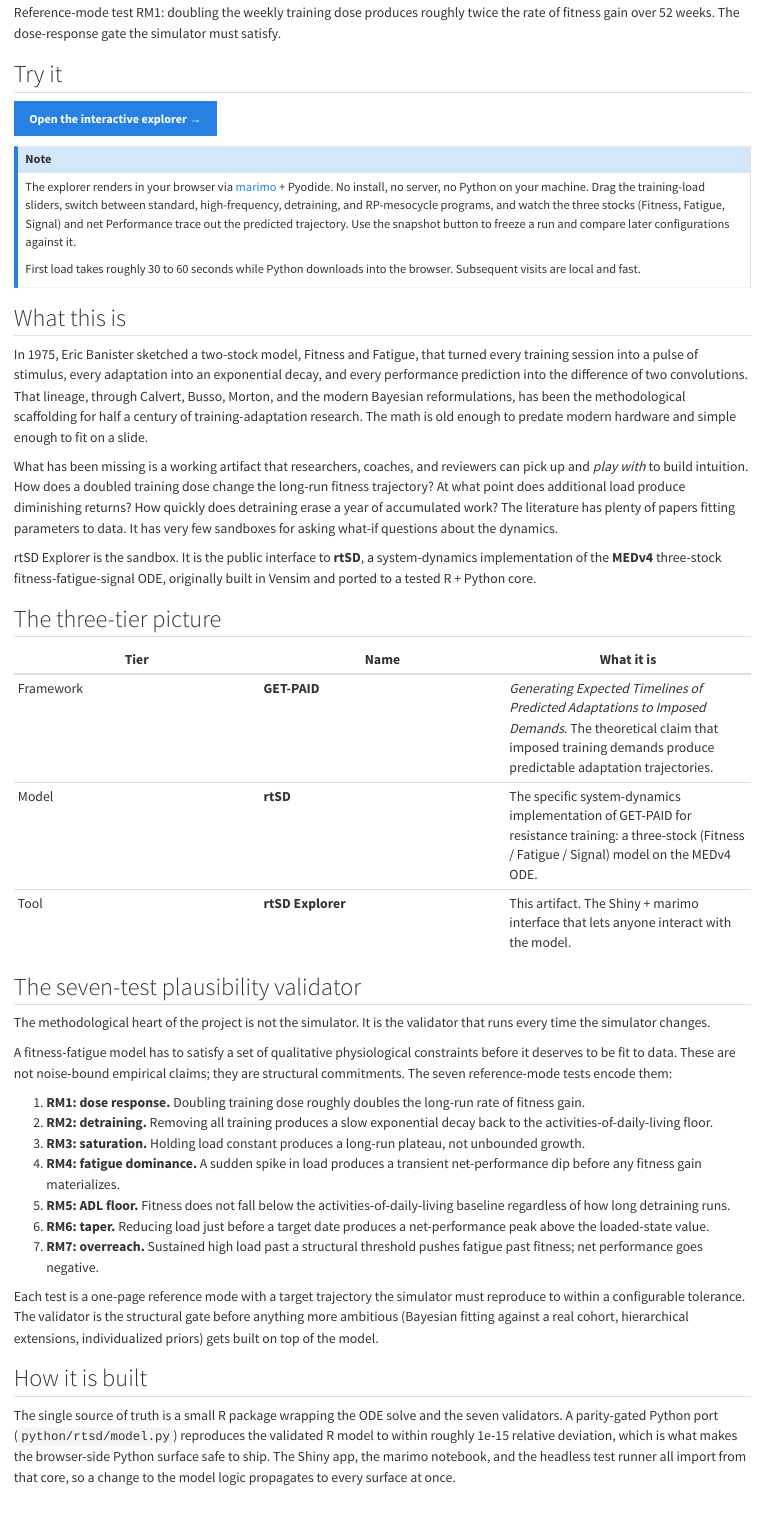
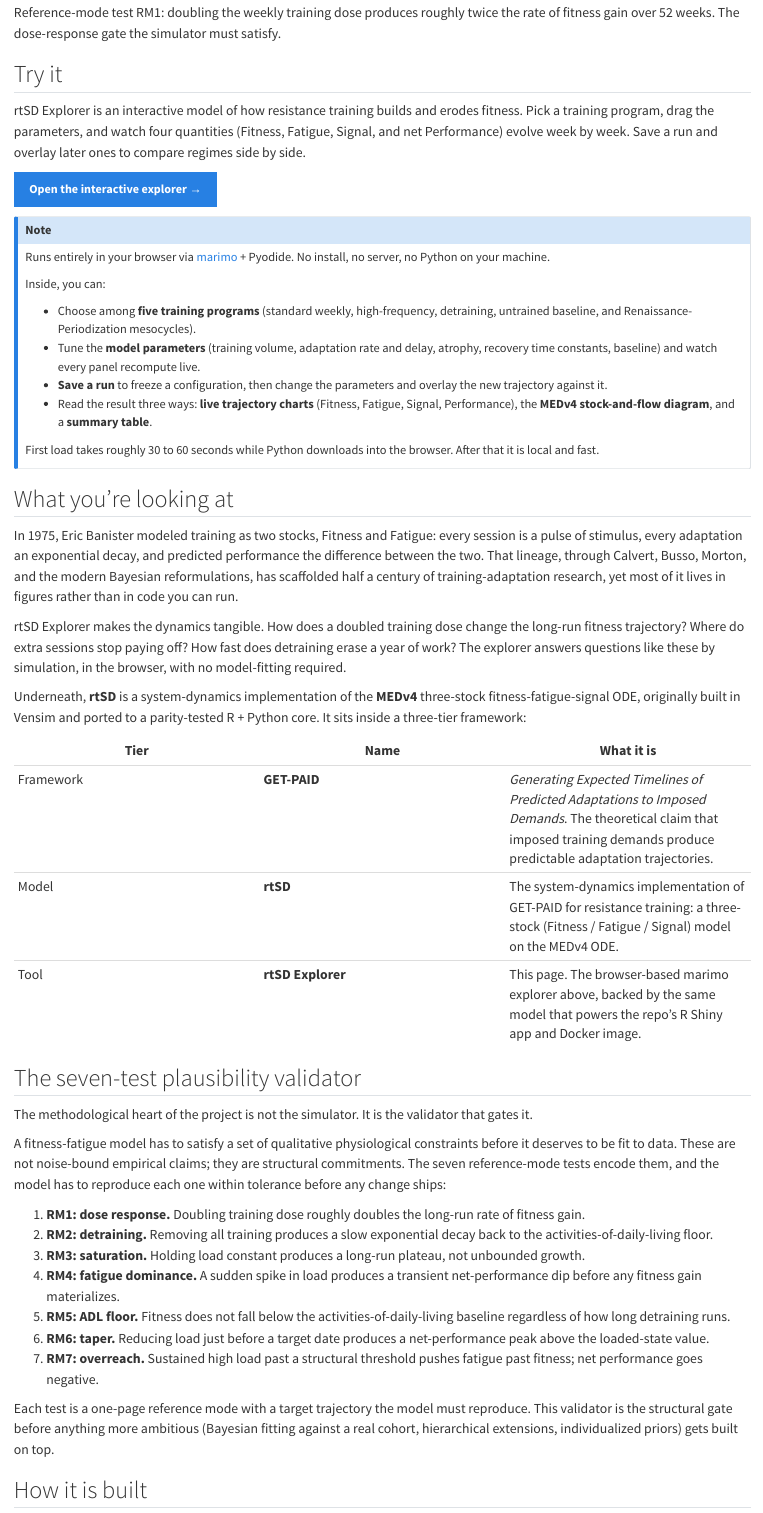
Before and after one commit to JacobBowie/jacobbowie-site, a Quarto document (rtsd/index.qmd): the page in a window 1100 px wide, from 670 px down. Rendered offline with R 4.5, knitr and Pandoc in place of Quarto, with nearby package versions.

Commit message:
Rewrite /rtsd prose: lead with the tool, fix stale framing
Per the design-audit review: the page was unclear about what's actually
live and mis-framed the artifact.
- Lead with what the explorer DOES (5 programs, parameter sliders, save/
  compare, 3 output views) instead of model history.
- Fix "Shiny + marimo interface": the live artifact here is the marimo
  WASM explorer; Shiny + Docker are repo runtimes, not the hosted thing
  (the Shiny /rtsd/ slug 404s).
- Tighten the Banister lineage intro; clarify one-model-three-surfaces.

Co-Authored-By: Claude Opus 4.7 (1M context) <noreply@anthropic.com>

````diff
--- a/rtsd/index.qmd
+++ b/rtsd/index.qmd
@@ -3,12 +3,12 @@
 subtitle: "An interactive system-dynamics explorer for resistance-training adaptation"
 image: ../img/rtsd-rm1-dose-response.png
 description: >
-  A deterministic forward-simulator for the MEDv4 fitness-fatigue-signal ODE,
-  the three-stock system-dynamics model behind fifty years of resistance-training
-  adaptation research. Drag the sliders, change the training program, and watch
-  Fitness, Fatigue, Signal, and net Performance respond. Ships with a seven-test
-  physiological-plausibility validator that gates the model. Runs entirely in your
-  browser via marimo + Pyodide.
+  A browser-based explorer for the MEDv4 fitness-fatigue-signal model, the
+  three-stock system-dynamics ODE behind fifty years of resistance-training
+  adaptation research. Pick a training program, drag the parameters, and watch
+  Fitness, Fatigue, Signal, and net Performance evolve. Runs entirely in your
+  browser via marimo + Pyodide; backed by a parity-tested R + Python core and a
+  seven-test physiological-plausibility gate.
 date: "2026-05-28"
 categories:
   - interactive
@@ -25,58 +25,42 @@
 
 ## Try it
 
+rtSD Explorer is an interactive model of how resistance training builds and erodes fitness. Pick a training program, drag the parameters, and watch four quantities (Fitness, Fatigue, Signal, and net Performance) evolve week by week. Save a run and overlay later ones to compare regimes side by side.
+
 [**Open the interactive explorer &rarr;**](/rtsd/notebook/){.btn .btn-primary role="button"}
 
 ::: {.callout-note}
-The explorer renders in your browser via [marimo](https://marimo.io) + Pyodide.
-No install, no server, no Python on your machine. Drag the training-load sliders,
-switch between standard, high-frequency, detraining, and RP-mesocycle programs,
-and watch the three stocks (Fitness, Fatigue, Signal) and net Performance trace
-out the predicted trajectory. Use the snapshot button to freeze a run and compare
-later configurations against it.
+Runs entirely in your browser via [marimo](https://marimo.io) + Pyodide. No install, no server, no Python on your machine.
 
-First load takes roughly 30 to 60 seconds while Python downloads into the browser.
-Subsequent visits are local and fast.
+Inside, you can:
+
+- Choose among **five training programs** (standard weekly, high-frequency, detraining, untrained baseline, and Renaissance-Periodization mesocycles).
+- Tune the **model parameters** (training volume, adaptation rate and delay, atrophy, recovery time constants, baseline) and watch every panel recompute live.
+- **Save a run** to freeze a configuration, then change the parameters and overlay the new trajectory against it.
+- Read the result three ways: **live trajectory charts** (Fitness, Fatigue, Signal, Performance), the **MEDv4 stock-and-flow diagram**, and a **summary table**.
+
+First load takes roughly 30 to 60 seconds while Python downloads into the browser. After that it is local and fast.
 :::
 
-## What this is
+## What you're looking at
 
-In 1975, Eric Banister sketched a two-stock model, Fitness and Fatigue, that
-turned every training session into a pulse of stimulus, every adaptation into an
-exponential decay, and every performance prediction into the difference of two
-convolutions. That lineage, through Calvert, Busso, Morton, and the modern
-Bayesian reformulations, has been the methodological scaffolding for half a
-century of training-adaptation research. The math is old enough to predate modern
-hardware and simple enough to fit on a slide.
+In 1975, Eric Banister modeled training as two stocks, Fitness and Fatigue: every session is a pulse of stimulus, every adaptation an exponential decay, and predicted performance the difference between the two. That lineage, through Calvert, Busso, Morton, and the modern Bayesian reformulations, has scaffolded half a century of training-adaptation research, yet most of it lives in figures rather than in code you can run.
 
-What has been missing is a working artifact that researchers, coaches, and
-reviewers can pick up and *play with* to build intuition. How does a doubled
-training dose change the long-run fitness trajectory? At what point does
-additional load produce diminishing returns? How quickly does detraining erase a
-year of accumulated work? The literature has plenty of papers fitting parameters
-to data. It has very few sandboxes for asking what-if questions about the dynamics.
+rtSD Explorer makes the dynamics tangible. How does a doubled training dose change the long-run fitness trajectory? Where do extra sessions stop paying off? How fast does detraining erase a year of work? The explorer answers questions like these by simulation, in the browser, with no model-fitting required.
 
-rtSD Explorer is the sandbox. It is the public interface to **rtSD**, a
-system-dynamics implementation of the **MEDv4** three-stock fitness-fatigue-signal
-ODE, originally built in Vensim and ported to a tested R + Python core.
-
-## The three-tier picture
+Underneath, **rtSD** is a system-dynamics implementation of the **MEDv4** three-stock fitness-fatigue-signal ODE, originally built in Vensim and ported to a parity-tested R + Python core. It sits inside a three-tier framework:
 
 | Tier | Name | What it is |
 |---|---|---|
 | Framework | **GET-PAID** | *Generating Expected Timelines of Predicted Adaptations to Imposed Demands*. The theoretical claim that imposed training demands produce predictable adaptation trajectories. |
-| Model | **rtSD** | The specific system-dynamics implementation of GET-PAID for resistance training: a three-stock (Fitness / Fatigue / Signal) model on the MEDv4 ODE. |
-| Tool | **rtSD Explorer** | This artifact. The Shiny + marimo interface that lets anyone interact with the model. |
+| Model | **rtSD** | The system-dynamics implementation of GET-PAID for resistance training: a three-stock (Fitness / Fatigue / Signal) model on the MEDv4 ODE. |
+| Tool | **rtSD Explorer** | This page. The browser-based marimo explorer above, backed by the same model that powers the repo's R Shiny app and Docker image. |
 
 ## The seven-test plausibility validator
 
-The methodological heart of the project is not the simulator. It is the validator
-that runs every time the simulator changes.
+The methodological heart of the project is not the simulator. It is the validator that gates it.
 
-A fitness-fatigue model has to satisfy a set of qualitative physiological
-constraints before it deserves to be fit to data. These are not noise-bound
-empirical claims; they are structural commitments. The seven reference-mode tests
-encode them:
+A fitness-fatigue model has to satisfy a set of qualitative physiological constraints before it deserves to be fit to data. These are not noise-bound empirical claims; they are structural commitments. The seven reference-mode tests encode them, and the model has to reproduce each one within tolerance before any change ships:
 
 1. **RM1: dose response.** Doubling training dose roughly doubles the long-run rate of fitness gain.
 2. **RM2: detraining.** Removing all training produces a slow exponential decay back to the activities-of-daily-living floor.
@@ -86,19 +70,11 @@
 6. **RM6: taper.** Reducing load just before a target date produces a net-performance peak above the loaded-state value.
 7. **RM7: overreach.** Sustained high load past a structural threshold pushes fatigue past fitness; net performance goes negative.
 
-Each test is a one-page reference mode with a target trajectory the simulator must
-reproduce to within a configurable tolerance. The validator is the structural gate
-before anything more ambitious (Bayesian fitting against a real cohort,
-hierarchical extensions, individualized priors) gets built on top of the model.
+Each test is a one-page reference mode with a target trajectory the model must reproduce. This validator is the structural gate before anything more ambitious (Bayesian fitting against a real cohort, hierarchical extensions, individualized priors) gets built on top.
 
 ## How it is built
 
-The single source of truth is a small R package wrapping the ODE solve and the
-seven validators. A parity-gated Python port (`python/rtsd/model.py`) reproduces
-the validated R model to within roughly 1e-15 relative deviation, which is what
-makes the browser-side Python surface safe to ship. The Shiny app, the marimo
-notebook, and the headless test runner all import from that core, so a change to
-the model logic propagates to every surface at once.
+There is one model, exposed three ways. The authority is a small R package wrapping the ODE solve and the seven validators. A Python port (`python/rtsd/model.py`) reproduces it to within roughly 1e-15 relative deviation, gated by a parity test suite, which is what makes the browser-side surface safe to ship. The page above is that Python model compiled to WebAssembly; the same core also drives an R Shiny app and the headless validator, so a change to the model propagates to every surface at once.
 
 ```
 R/med_ode.R + R/simulate.R        ── MEDv4 ODE + deSolve integrator (authority)
````
Also changed, not shown: rtsd/index.qmd (22 more changed lines).
